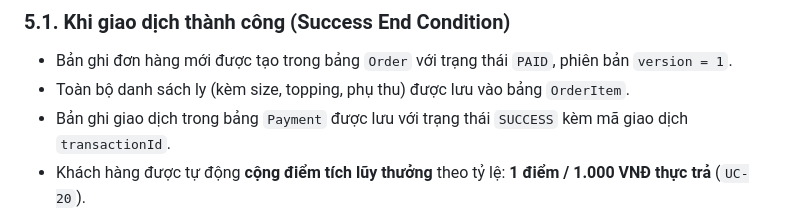
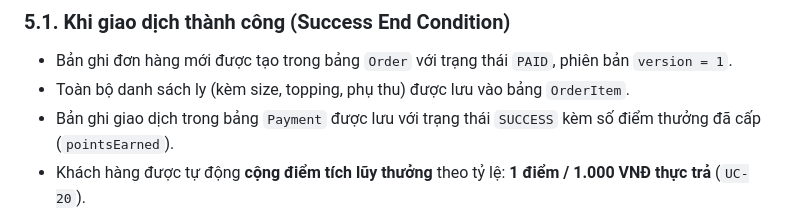
Before and after one commit to Longcodepro/Project_SE_Assignment02_HK1_2026_2027, a Markdown page: docs/requirements/use-case-checkout.md, the part around the change. Rendered like a GitHub page.

Commit message:
docs(task-1.3): bỏ transactionId còn sót ở hậu điều kiện thành công

```diff
--- a/docs/requirements/use-case-checkout.md
+++ b/docs/requirements/use-case-checkout.md
@@ -54,7 +54,7 @@
 ### 5.1. Khi giao dịch thành công (Success End Condition)
 - Bản ghi đơn hàng mới được tạo trong bảng `Order` với trạng thái `PAID`, phiên bản `version = 1`.
 - Toàn bộ danh sách ly (kèm size, topping, phụ thu) được lưu vào bảng `OrderItem`.
-- Bản ghi giao dịch trong bảng `Payment` được lưu với trạng thái `SUCCESS` kèm mã giao dịch `transactionId`.
+- Bản ghi giao dịch trong bảng `Payment` được lưu với trạng thái `SUCCESS` kèm số điểm thưởng đã cấp (`pointsEarned`).
 - Khách hàng được tự động **cộng điểm tích lũy thưởng** theo tỷ lệ: **1 điểm / 1.000 VNĐ thực trả** (`UC-20`).
 - Giỏ hàng của khách hàng trên trình duyệt (`Zustand Store` & `localStorage`) được xóa sạch hoàn toàn.
 - Khách hàng được chuyển hướng sang trang xác nhận đơn hàng thành công (`/order-success`), tự động kích hoạt tiến trình Polling 5s/lần để theo dõi trạng thái đơn (`UC-06`).
```
